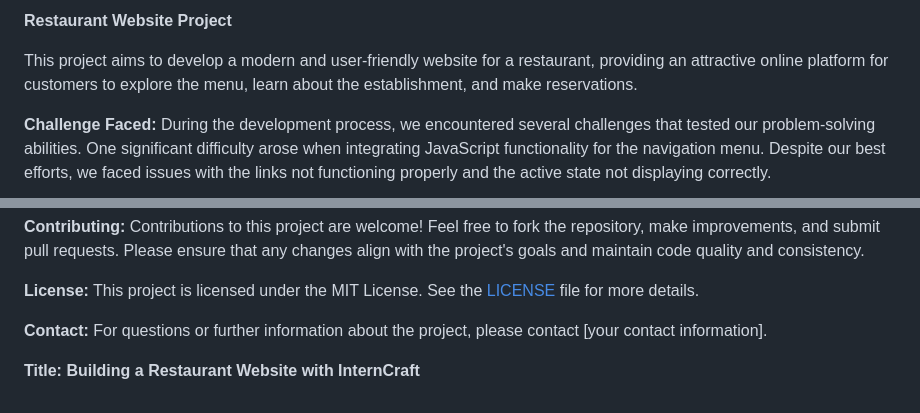
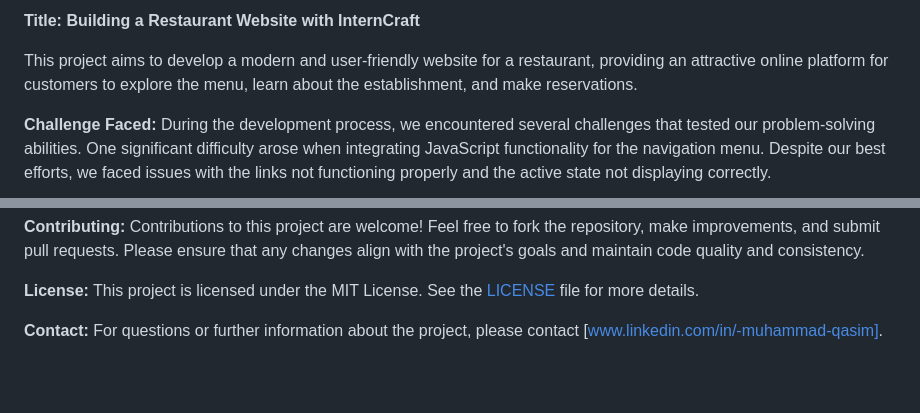
Before and after one commit to Muhammadqasim1011/Restaurant-website---Intern, a Markdown page: README.md, 2 parts joined by grey strips. Rendered like a GitHub page; blank space fills up the shorter version.

```diff
--- a/README.md
+++ b/README.md
@@ -1,4 +1,4 @@
-**Restaurant Website Project**
+**Title: Building a Restaurant Website with InternCraft**
 
 This project aims to develop a modern and user-friendly website for a restaurant, providing an attractive online platform for customers to explore the menu, learn about the establishment, and make reservations.
 
@@ -45,6 +45,4 @@ Contributions to this project are welcome! Feel free to fork the repository, mak
 This project is licensed under the MIT License. See the [LICENSE](./LICENSE) file for more details.
 
 **Contact:**
-For questions or further information about the project, please contact [your contact information].
-
-**Title: Building a Restaurant Website with InternCraft**
+For questions or further information about the project, please contact [www.linkedin.com/in/-muhammad-qasim].
```
